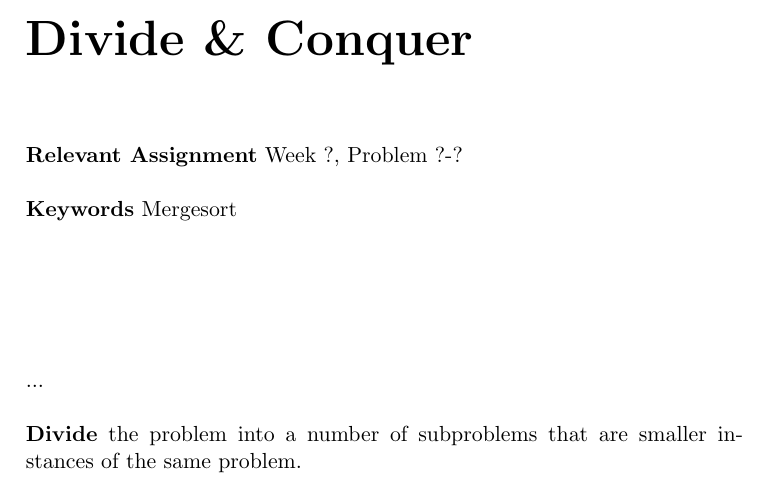
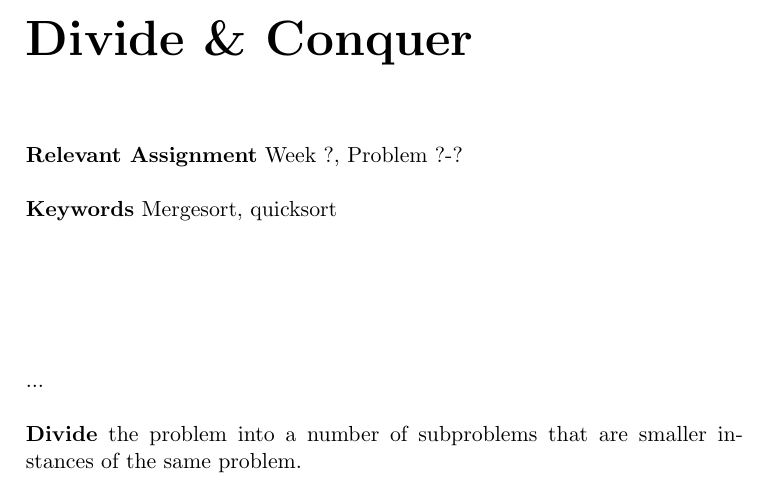
Before and after one commit to CasperBHansen/DIKU_AD_2013, a LaTeX book (disposition.tex, which reads divideandconquer.tex): part of page 5 of 15, cut so that both start at the same text. Compiled offline with pdfLaTeX.

Commit message:
Added keyword for divide and conquer.

```diff
--- a/divideandconquer.tex
+++ b/divideandconquer.tex
@@ -4,7 +4,7 @@
 \label{ch:divideandconquer}
 
 \textbf{Relevant Assignment} Week ?, Problem ?-?\\\\
-\textbf{Keywords} Mergesort
+\textbf{Keywords} Mergesort, quicksort
 \vspace{1in}
 
 \noindent ...
```
